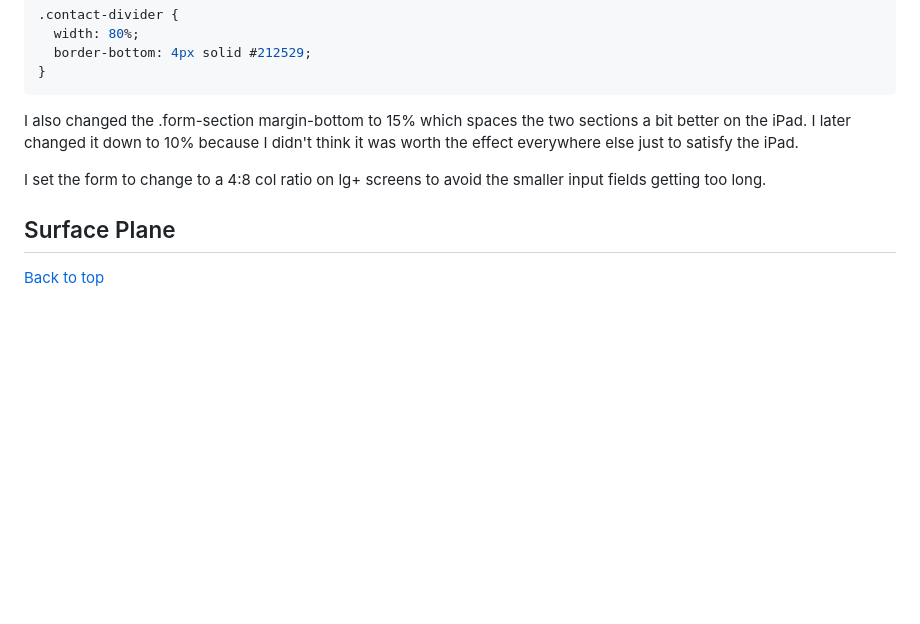
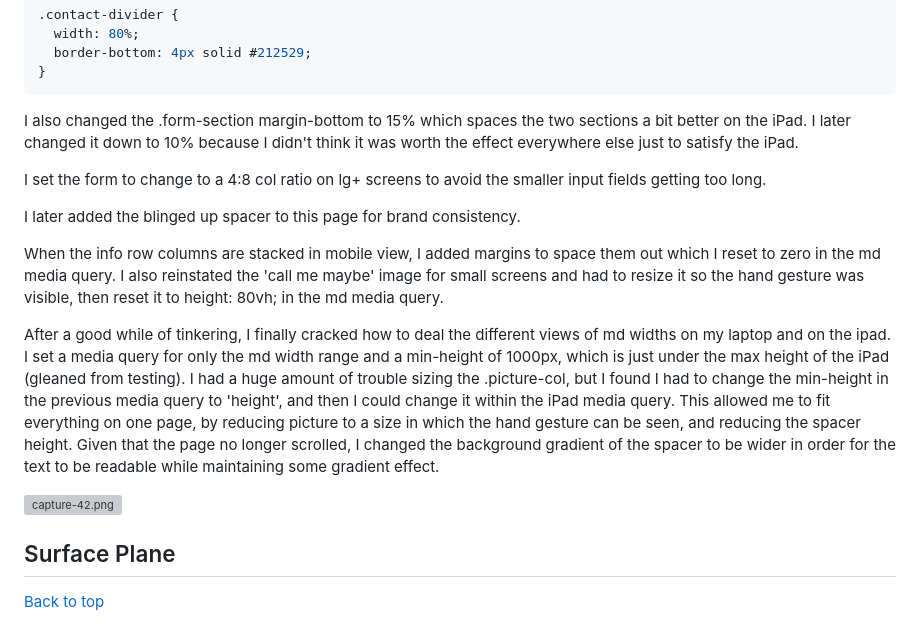
Before and after one commit to LlewBach/aj-builder, a Markdown page: README.md, the part around the change. Drawn GitHub-style; blank space fills up the shorter version; grey boxes are pictures that could not be loaded.

```diff
--- a/README.md
+++ b/README.md
@@ -730,6 +730,14 @@ I also changed the .form-section margin-bottom to 15% which spaces the two secti
 
 I set the form to change to a 4:8 col ratio on lg+ screens to avoid the smaller input fields getting too long.
 
+I later added the blinged up spacer to this page for brand consistency.
+
+When the info row columns are stacked in mobile view, I added margins to space them out which I reset to zero in the md media query. I also reinstated the 'call me maybe' image for small screens and had to resize it so the hand gesture was visible, then reset it to height: 80vh; in the md media query.
+
+After a good while of tinkering, I finally cracked how to deal the different views of md widths on my laptop and on the ipad. I set a media query for only the md width range and a min-height of 1000px, which is just under the max height of the iPad (gleaned from testing). I had a huge amount of trouble sizing the .picture-col, but I found I had to change the min-height in the previous media query to 'height', and then I could change it within the iPad media query. This allowed me to fit everything on one page, by reducing picture to a size in which the hand gesture can be seen, and reducing the spacer height. Given that the page no longer scrolled, I changed the background gradient of the spacer to be wider in order for the text to be readable while maintaining some gradient effect.
+
+![capture-42.png](assets/captures/capture-42.png)
+
 ## Surface Plane
 
 [Back to top](#mileston-1-project---anthony-jones-handyman)
```
Also changed, not shown: assets/captures/capture-42.PNG (added), 2 other files.
